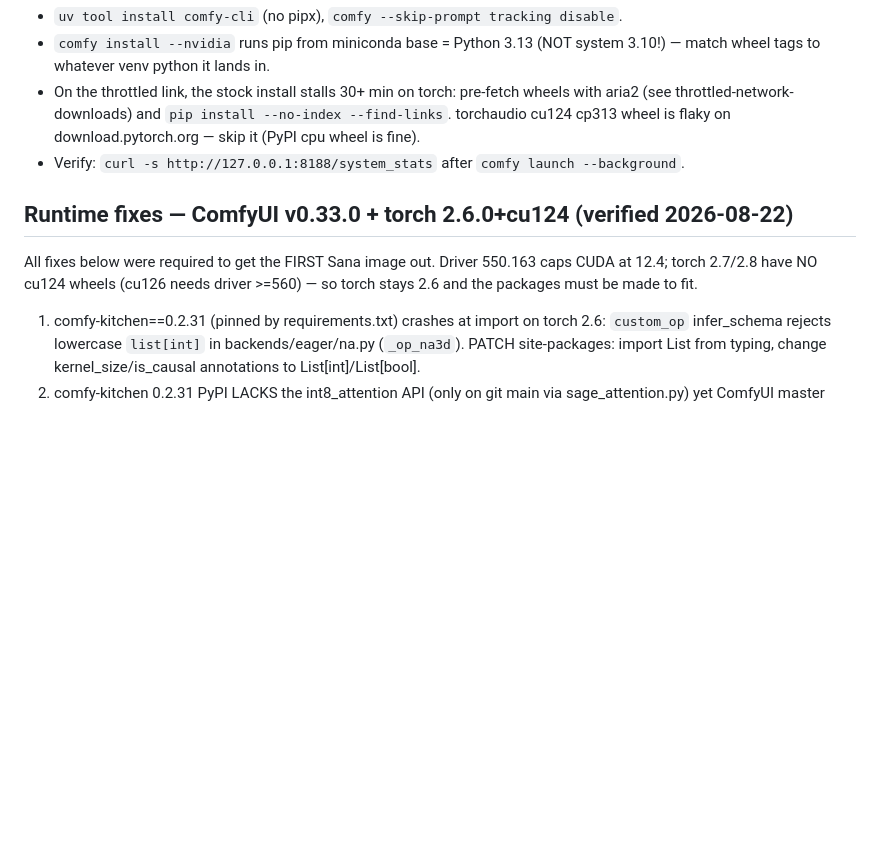
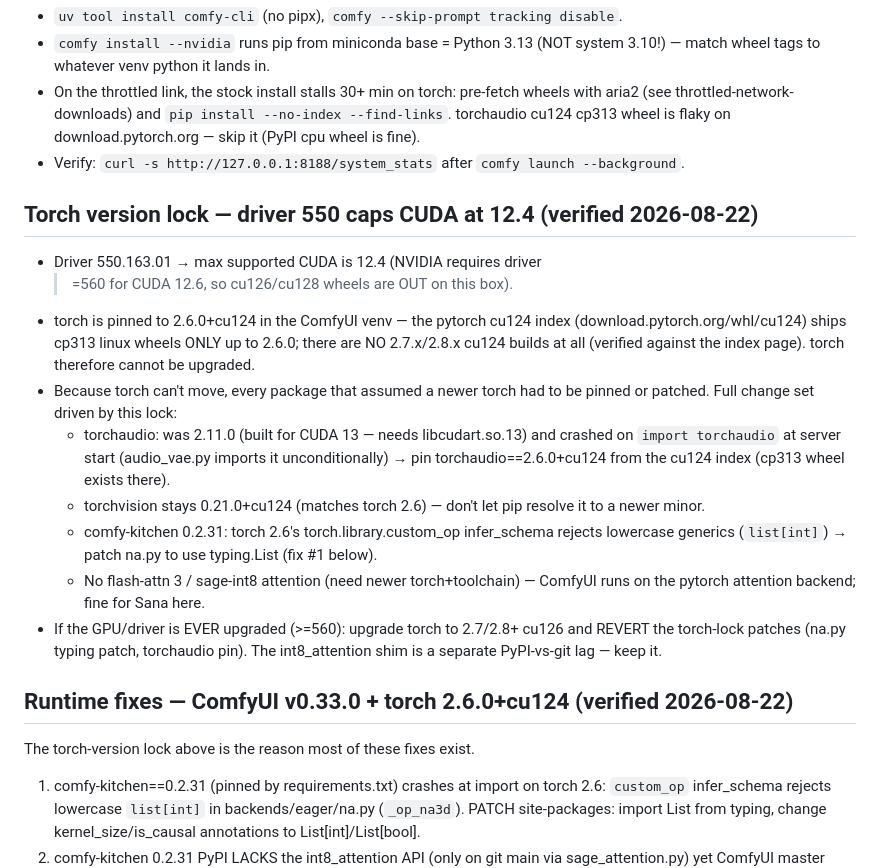
Before and after one commit to mah92/my-hermes-skills, a Markdown page: local-diffusion-model-setup/SKILL.md, the part around the change. Drawn GitHub-style; blank space fills up the shorter version.

Commit message:
local-diffusion-model-setup: document the torch 2.6 version lock (driver 550 = CUDA 12.4 max) and every change it forced
Adds a 'Torch version lock' section: no cu124 wheels exist past torch 2.6.0
for cp313, cu126 needs driver >=560, and the full pin/patch set that this
lock drove (torchaudio 2.6.0+cu124 pin, torchvision stay-put, comfy-kitchen
na.py typing patch, no flash-attn3) plus what to revert if the GPU/driver is
ever upgraded.

```diff
--- a/local-diffusion-model-setup/SKILL.md
+++ b/local-diffusion-model-setup/SKILL.md
@@ -84,10 +84,32 @@ this one covers MODEL SELECTION and the Sana-specific install recipe.
 - Verify: `curl -s http://127.0.0.1:8188/system_stats` after `comfy launch
   --background`.
 
+## Torch version lock — driver 550 caps CUDA at 12.4 (verified 2026-08-22)
+- Driver 550.163.01 → max supported CUDA is 12.4 (NVIDIA requires driver
+  >=560 for CUDA 12.6, so cu126/cu128 wheels are OUT on this box).
+- torch is pinned to 2.6.0+cu124 in the ComfyUI venv — the pytorch cu124
+  index (download.pytorch.org/whl/cu124) ships cp313 linux wheels ONLY up
+  to 2.6.0; there are NO 2.7.x/2.8.x cu124 builds at all (verified against
+  the index page). torch therefore cannot be upgraded.
+- Because torch can't move, every package that assumed a newer torch had to
+  be pinned or patched. Full change set driven by this lock:
+  * torchaudio: was 2.11.0 (built for CUDA 13 — needs libcudart.so.13) and
+    crashed on `import torchaudio` at server start (audio_vae.py imports it
+    unconditionally) → pin torchaudio==2.6.0+cu124 from the cu124 index
+    (cp313 wheel exists there).
+  * torchvision stays 0.21.0+cu124 (matches torch 2.6) — don't let pip
+    resolve it to a newer minor.
+  * comfy-kitchen 0.2.31: torch 2.6's torch.library.custom_op infer_schema
+    rejects lowercase generics (`list[int]`) → patch na.py to use
+    typing.List (fix #1 below).
+  * No flash-attn 3 / sage-int8 attention (need newer torch+toolchain) —
+    ComfyUI runs on the pytorch attention backend; fine for Sana here.
+- If the GPU/driver is EVER upgraded (>=560): upgrade torch to 2.7/2.8+
+  cu126 and REVERT the torch-lock patches (na.py typing patch, torchaudio
+  pin). The int8_attention shim is a separate PyPI-vs-git lag — keep it.
+
 ## Runtime fixes — ComfyUI v0.33.0 + torch 2.6.0+cu124 (verified 2026-08-22)
-All fixes below were required to get the FIRST Sana image out. Driver
-550.163 caps CUDA at 12.4; torch 2.7/2.8 have NO cu124 wheels (cu126 needs
-driver >=560) — so torch stays 2.6 and the packages must be made to fit.
+The torch-version lock above is the reason most of these fixes exist.
 1. comfy-kitchen==0.2.31 (pinned by requirements.txt) crashes at import on
    torch 2.6: `custom_op` infer_schema rejects lowercase `list[int]` in
    backends/eager/na.py (`_op_na3d`). PATCH site-packages: import List from
```
